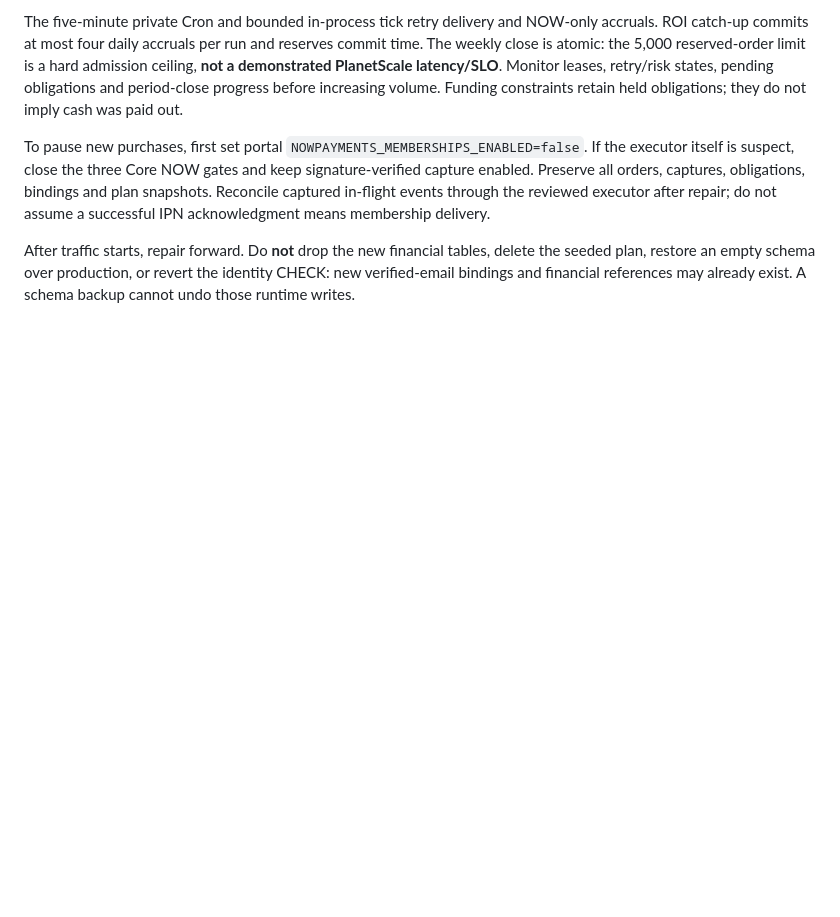
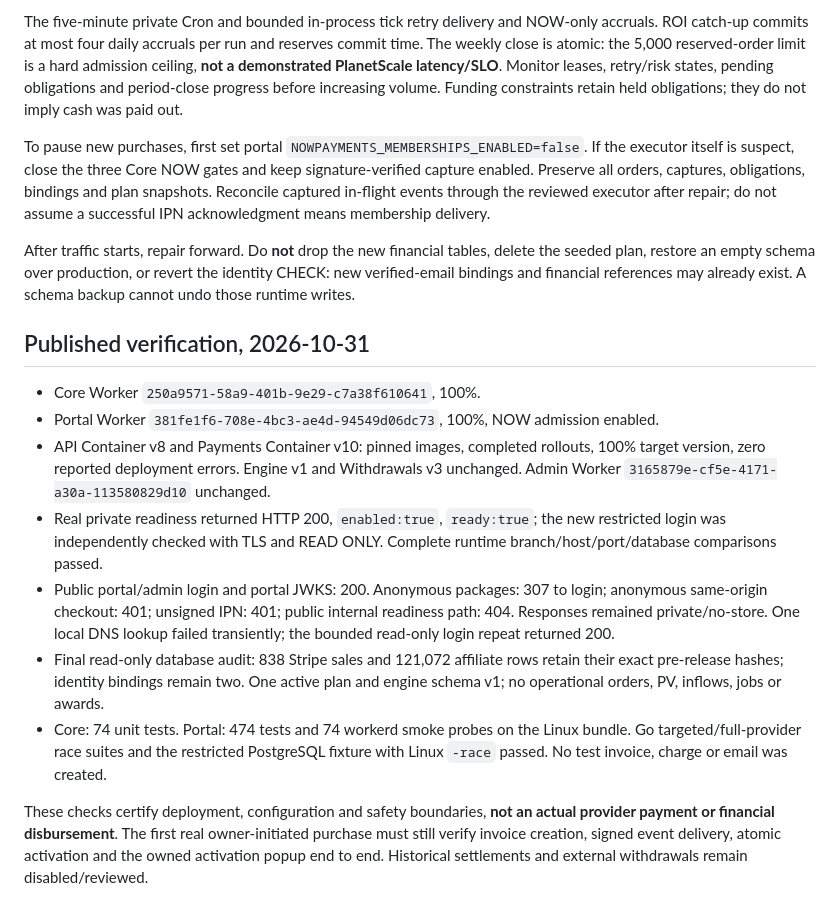
Before and after one commit to Alain-Colombia-Arbitrage-Mev/mindblisspower-back, a Markdown page: docs/nowpayments-operational-release-20261031.md, the part around the change. GitHub-like rendering; blank space fills up the shorter version.

Commit message:
docs(release): record live NOW deployment and verification limits

```diff
--- a/docs/nowpayments-operational-release-20261031.md
+++ b/docs/nowpayments-operational-release-20261031.md
@@ -83,3 +83,30 @@ After traffic starts, repair forward. Do **not** drop the new financial tables,
 delete the seeded plan, restore an empty schema over production, or revert the
 identity CHECK: new verified-email bindings and financial references may already
 exist. A schema backup cannot undo those runtime writes.
+
+## Published verification, 2026-10-31
+
+- Core Worker `250a9571-58a9-401b-9e29-c7a38f610641`, 100%.
+- Portal Worker `381fe1f6-708e-4bc3-ae4d-94549d06dc73`, 100%, NOW admission enabled.
+- API Container v8 and Payments Container v10: pinned images, completed rollouts,
+  100% target version, zero reported deployment errors. Engine v1 and Withdrawals
+  v3 unchanged. Admin Worker `3165879e-cf5e-4171-a30a-113580829d10` unchanged.
+- Real private readiness returned HTTP 200, `enabled:true`, `ready:true`; the new
+  restricted login was independently checked with TLS and READ ONLY. Complete
+  runtime branch/host/port/database comparisons passed.
+- Public portal/admin login and portal JWKS: 200. Anonymous packages: 307 to
+  login; anonymous same-origin checkout: 401; unsigned IPN: 401; public internal
+  readiness path: 404. Responses remained private/no-store. One local DNS lookup
+  failed transiently; the bounded read-only login repeat returned 200.
+- Final read-only database audit: 838 Stripe sales and 121,072 affiliate rows
+  retain their exact pre-release hashes; identity bindings remain two. One active
+  plan and engine schema v1; no operational orders, PV, inflows, jobs or awards.
+- Core: 74 unit tests. Portal: 474 tests and 74 workerd smoke probes on the Linux
+  bundle. Go targeted/full-provider race suites and the restricted PostgreSQL
+  fixture with Linux `-race` passed. No test invoice, charge or email was created.
+
+These checks certify deployment, configuration and safety boundaries, **not an
+actual provider payment or financial disbursement**. The first real owner-initiated
+purchase must still verify invoice creation, signed event delivery, atomic
+activation and the owned activation popup end to end. Historical settlements
+and external withdrawals remain disabled/reviewed.
```
